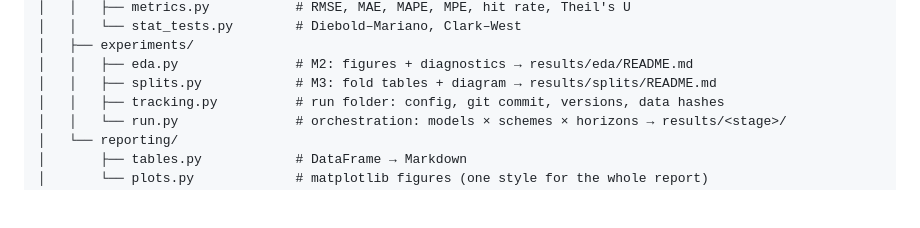
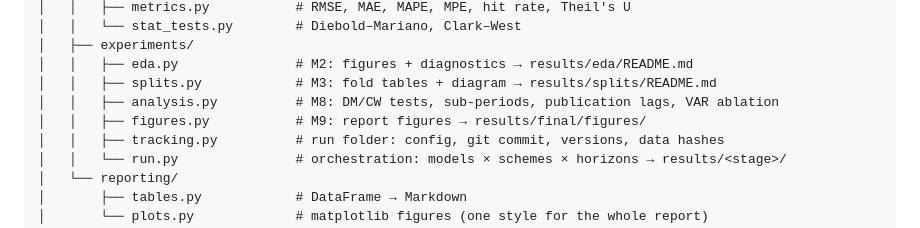
Before and after one commit to Anshu2003-commits/ML_PROJECT_, a Markdown page: docs/PLAN.md, the part around the change. Rendered like a GitHub page; blank space fills up the shorter version.

```diff
--- a/docs/PLAN.md
+++ b/docs/PLAN.md
@@ -208,6 +208,8 @@ ML_PROJECT_/
 │   ├── experiments/
 │   │   ├── eda.py               # M2: figures + diagnostics → results/eda/README.md
 │   │   ├── splits.py            # M3: fold tables + diagram → results/splits/README.md
+│   │   ├── analysis.py          # M8: DM/CW tests, sub-periods, publication lags, VAR ablation
+│   │   ├── figures.py           # M9: report figures → results/final/figures/
 │   │   ├── tracking.py          # run folder: config, git commit, versions, data hashes
 │   │   └── run.py               # orchestration: models × schemes × horizons → results/<stage>/
 │   └── reporting/
```
Also changed, not shown: README.md (+8 -2 lines), docs/VALIDATION.md (added, +110 -0 lines), report/REPORT.md (added, +242 -0 lines), results/final/figures/paper_comparison.png (added), results/final/figures/replication_paths.png (added), results/final/figures/subperiods.png (added), results/final/figures/theil_u.png (added), 3 other files.
